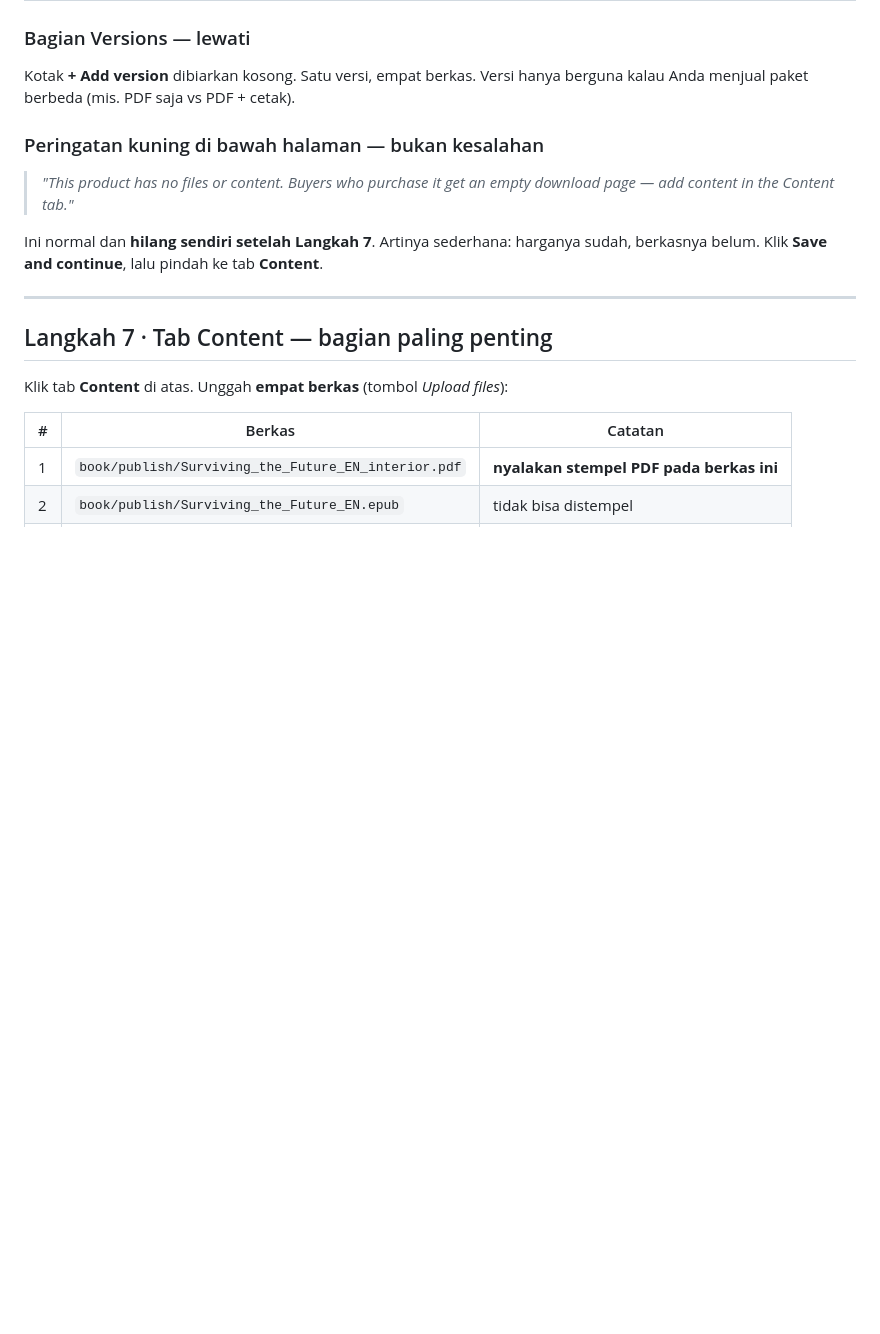
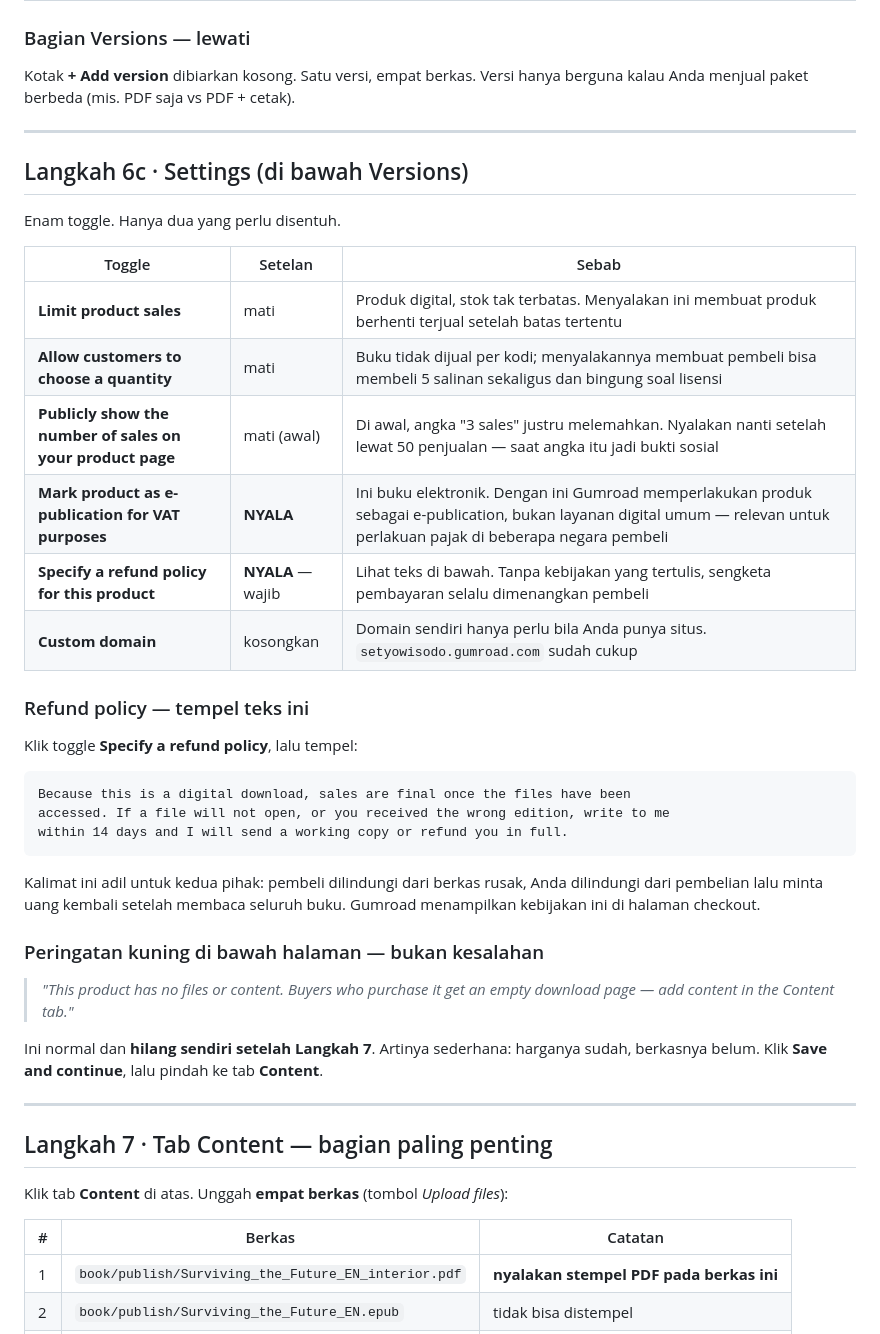
Before and after one commit to SetyoWisodo/SetyoWisodo, a Markdown page: PANDUAN_PRODUK.md, the part around the change. Rendered like a GitHub page; blank space fills up the shorter version.

Commit message:
panduan: bagian Settings (6 toggle) + teks kebijakan refund
Co-authored-by: arena-agent <297053741+arena-agent@users.noreply.github.com>

````diff
--- a/PANDUAN_PRODUK.md
+++ b/PANDUAN_PRODUK.md
@@ -146,6 +146,33 @@ Jangan nyalakan **Pay what you want** dan jangan buat **variant**: satu harga, s
 ### Bagian Versions — lewati
 
 Kotak **+ Add version** dibiarkan kosong. Satu versi, empat berkas. Versi hanya berguna kalau Anda menjual paket berbeda (mis. PDF saja vs PDF + cetak).
+
+---
+
+## Langkah 6c · Settings (di bawah Versions)
+
+Enam toggle. Hanya dua yang perlu disentuh.
+
+| Toggle | Setelan | Sebab |
+|---|---|---|
+| **Limit product sales** | mati | Produk digital, stok tak terbatas. Menyalakan ini membuat produk berhenti terjual setelah batas tertentu |
+| **Allow customers to choose a quantity** | mati | Buku tidak dijual per kodi; menyalakannya membuat pembeli bisa membeli 5 salinan sekaligus dan bingung soal lisensi |
+| **Publicly show the number of sales on your product page** | mati (awal) | Di awal, angka "3 sales" justru melemahkan. Nyalakan nanti setelah lewat 50 penjualan — saat angka itu jadi bukti sosial |
+| **Mark product as e-publication for VAT purposes** | **NYALA** | Ini buku elektronik. Dengan ini Gumroad memperlakukan produk sebagai e-publication, bukan layanan digital umum — relevan untuk perlakuan pajak di beberapa negara pembeli |
+| **Specify a refund policy for this product** | **NYALA** — wajib | Lihat teks di bawah. Tanpa kebijakan yang tertulis, sengketa pembayaran selalu dimenangkan pembeli |
+| **Custom domain** | kosongkan | Domain sendiri hanya perlu bila Anda punya situs. `setyowisodo.gumroad.com` sudah cukup |
+
+### Refund policy — tempel teks ini
+
+Klik toggle **Specify a refund policy**, lalu tempel:
+
+```
+Because this is a digital download, sales are final once the files have been
+accessed. If a file will not open, or you received the wrong edition, write to me
+within 14 days and I will send a working copy or refund you in full.
+```
+
+Kalimat ini adil untuk kedua pihak: pembeli dilindungi dari berkas rusak, Anda dilindungi dari pembelian lalu minta uang kembali setelah membaca seluruh buku. Gumroad menampilkan kebijakan ini di halaman checkout.
 
 ### Peringatan kuning di bawah halaman — bukan kesalahan
 
````
